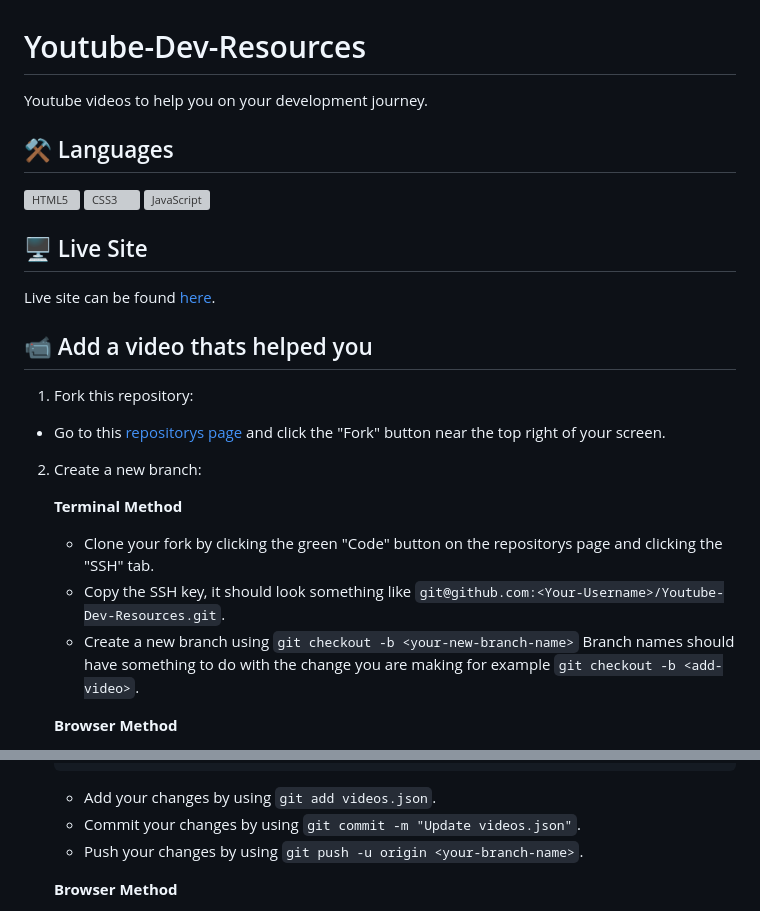
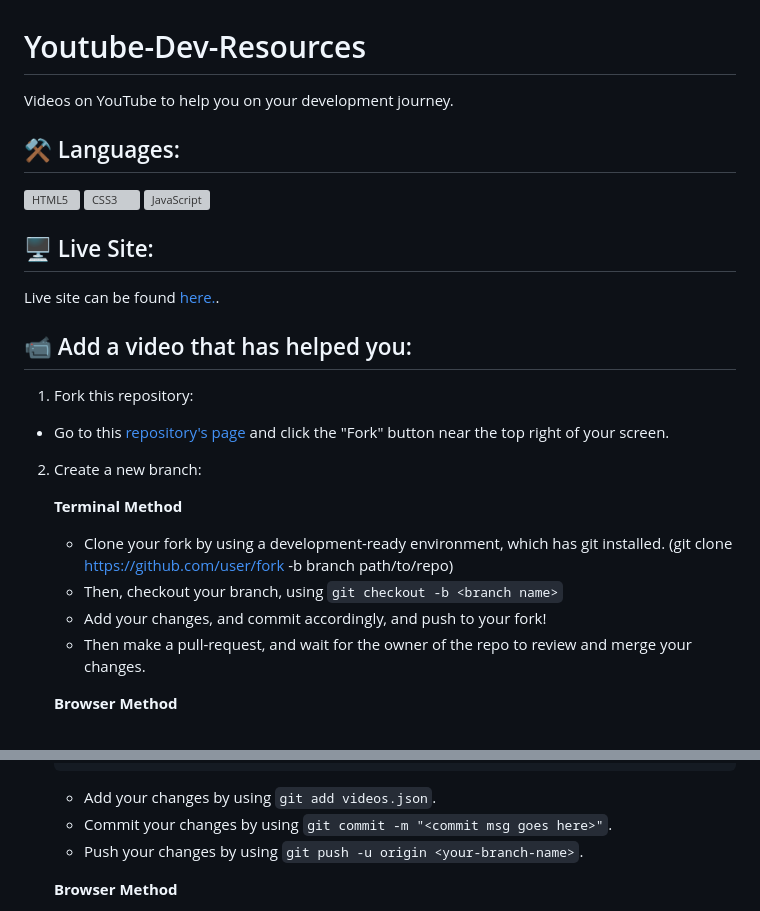
Before and after one commit to Bsodoge/Youtube-Dev-Resources, a Markdown page: README.md, 2 parts joined by grey strips. Drawn GitHub-style; grey boxes are pictures that could not be loaded.

Commit message:
README: Cleanup, format and improve content

````diff
--- a/README.md
+++ b/README.md
@@ -1,27 +1,28 @@
 # Youtube-Dev-Resources
-Youtube videos to help you on your development journey.
+Videos on YouTube to help you on your development journey.
 
-## ⚒️ Languages
+## ⚒️ Languages:
 
 <img src="https://raw.githubusercontent.com/danielcranney/readme-generator/main/public/icons/skills/html5-colored.svg" width="36" height="36" alt="HTML5" /> <img src="https://raw.githubusercontent.com/danielcranney/readme-generator/main/public/icons/skills/css3-colored.svg" width="36" height="36" alt="CSS3" /> <img src="https://raw.githubusercontent.com/danielcranney/readme-generator/main/public/icons/skills/javascript-colored.svg" width="36" height="36" alt="JavaScript" />
 
-## 🖥️ Live Site
+## 🖥️ Live Site:
 
-Live site can be found <a href="https://bsodoge.github.io/Youtube-Dev-Resources/">here</a>.
+Live site can be found <a href="https://bsodoge.github.io/Youtube-Dev-Resources/">here.</a>.
 
-## 📹 Add a video thats helped you
+## 📹 Add a video that has helped you:
 
  1. Fork this repository:
 
-- Go to this <a href="https://github.com/Bsodoge/Youtube-Dev-Resources">repositorys page</a> and click the "Fork" button near the top right of your screen.
+- Go to this <a href="https://github.com/Bsodoge/Youtube-Dev-Resources">repository's page</a> and click the "Fork" button near the top right of your screen.
 
  2. Create a new branch:
 
     **Terminal Method**
 
-    - Clone your fork by clicking the green "Code" button on the repositorys page and clicking the "SSH" tab.
-    - Copy the SSH key, it should look something like ```git@github.com:<Your-Username>/Youtube-Dev-Resources.git```.
-    - Create a new branch using ```git checkout -b <your-new-branch-name>``` Branch names should have something to do with the change you are making for example ```git checkout -b <add-video>```.
+    - Clone your fork by using a development-ready environment, which has git installed. (git clone https://github.com/user/fork -b branch path/to/repo)
+    - Then, checkout your branch, using ```git checkout -b <branch name>```
+    - Add your changes, and commit accordingly, and push to your fork!
+    - Then make a pull-request, and wait for the owner of the repo to review and merge your changes.
 
     **Browser Method**
 
@@ -47,7 +48,7 @@ Live site can be found <a href="https://bsodoge.github.io/Youtube-Dev-Resources/
     }
     ```
     - Add your changes by using ```git add videos.json```.
-    - Commit your changes by using ```git commit -m "Update videos.json"```.
+    - Commit your changes by using ```git commit -m "<commit msg goes here>"```.
     - Push your changes by using ```git push -u origin <your-branch-name>```.
 
     **Browser Method**
````
Also changed, not shown: other parts of README.md (+1 -1 lines).
